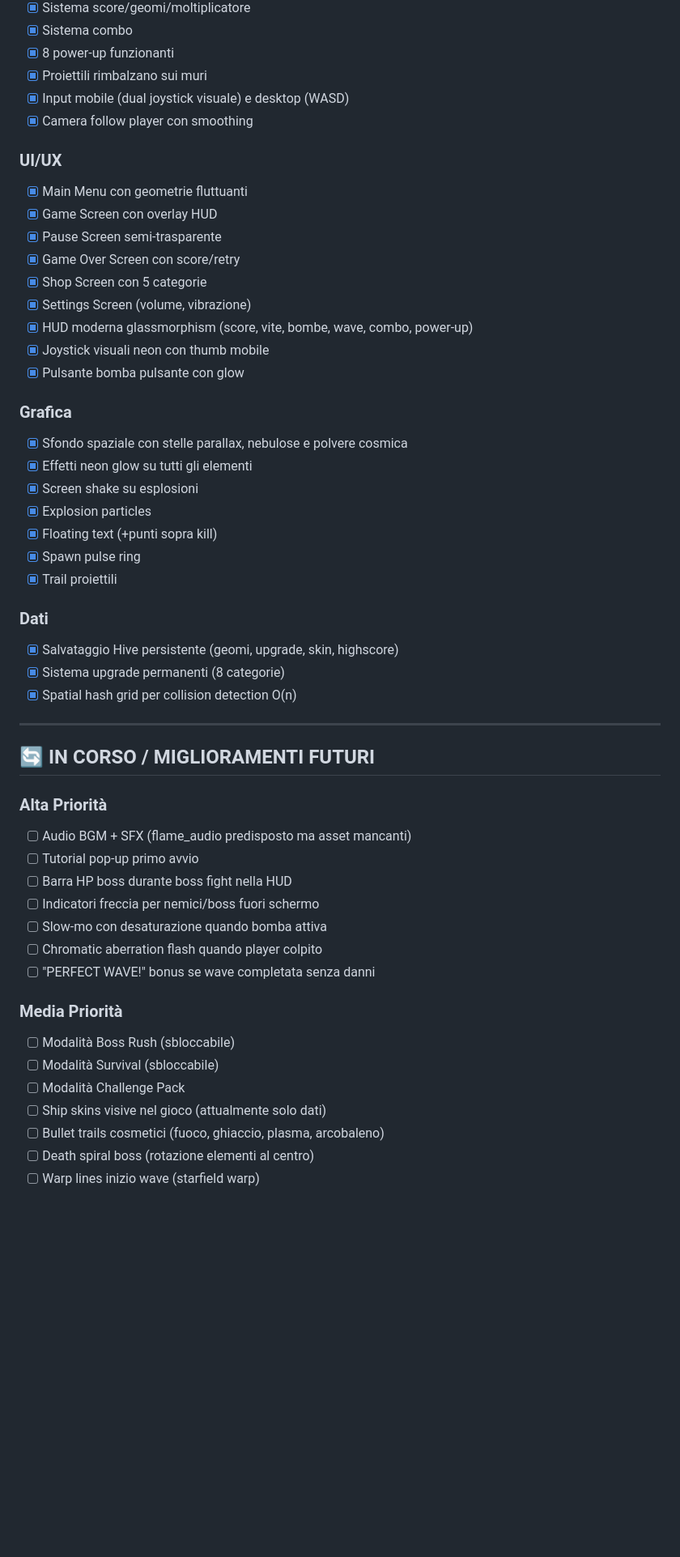
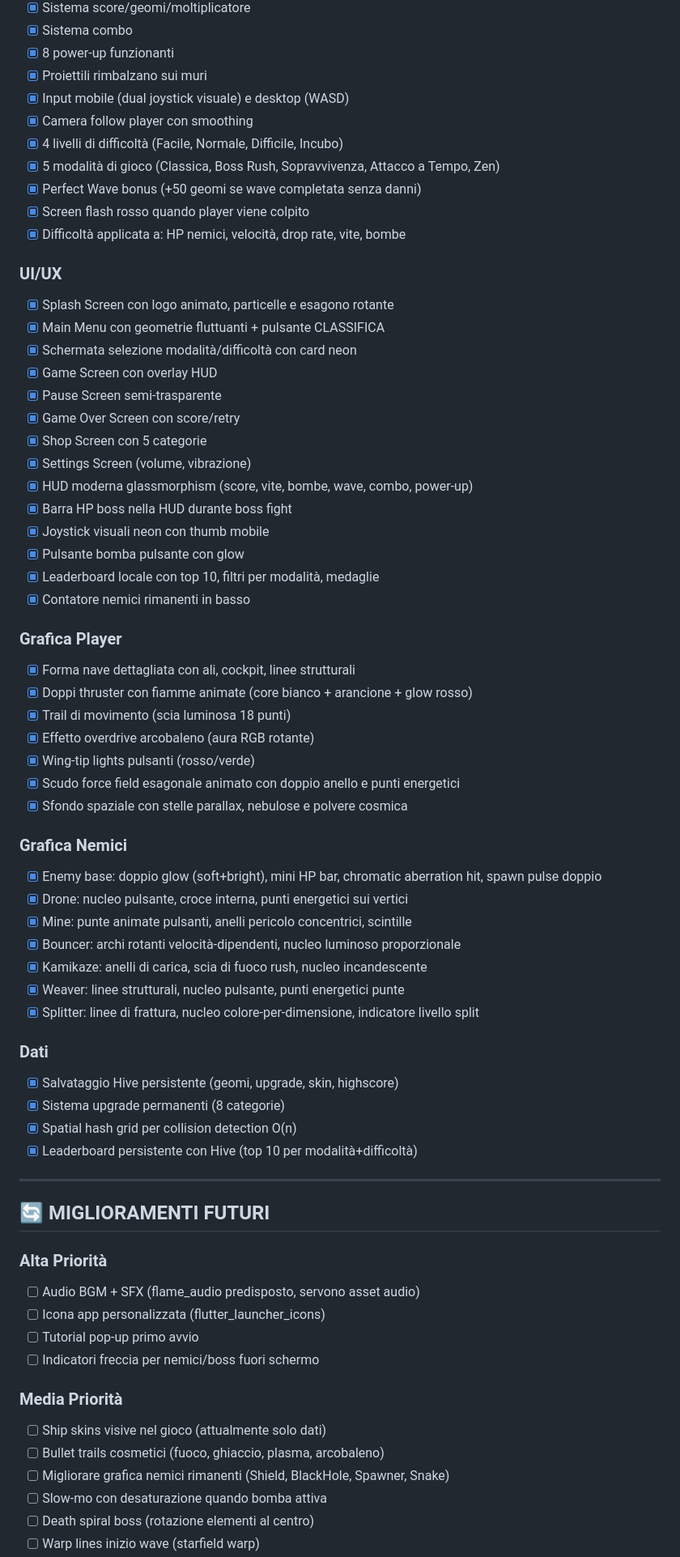
Before and after one commit to Oxer33/Geometry-Fight-2, a Markdown page: geometry_fight/TODO.md, the part around one of its changes. Shown at 81% size. Rendered like a GitHub page; blank space fills up the shorter version.

Commit message:
docs: aggiornamento completo TODO.md con stato attuale del progetto

```diff
--- a/geometry_fight/TODO.md
+++ b/geometry_fight/TODO.md
@@ -15,50 +15,66 @@
 - [x] Proiettili rimbalzano sui muri
 - [x] Input mobile (dual joystick visuale) e desktop (WASD)
 - [x] Camera follow player con smoothing
+- [x] 4 livelli di difficoltà (Facile, Normale, Difficile, Incubo)
+- [x] 5 modalità di gioco (Classica, Boss Rush, Sopravvivenza, Attacco a Tempo, Zen)
+- [x] Perfect Wave bonus (+50 geomi se wave completata senza danni)
+- [x] Screen flash rosso quando player viene colpito
+- [x] Difficoltà applicata a: HP nemici, velocità, drop rate, vite, bombe
 
 ### UI/UX
-- [x] Main Menu con geometrie fluttuanti
+- [x] Splash Screen con logo animato, particelle e esagono rotante
+- [x] Main Menu con geometrie fluttuanti + pulsante CLASSIFICA
+- [x] Schermata selezione modalità/difficoltà con card neon
 - [x] Game Screen con overlay HUD
 - [x] Pause Screen semi-trasparente
 - [x] Game Over Screen con score/retry
 - [x] Shop Screen con 5 categorie
 - [x] Settings Screen (volume, vibrazione)
 - [x] HUD moderna glassmorphism (score, vite, bombe, wave, combo, power-up)
+- [x] Barra HP boss nella HUD durante boss fight
 - [x] Joystick visuali neon con thumb mobile
 - [x] Pulsante bomba pulsante con glow
+- [x] Leaderboard locale con top 10, filtri per modalità, medaglie
+- [x] Contatore nemici rimanenti in basso
 
-### Grafica
+### Grafica Player
+- [x] Forma nave dettagliata con ali, cockpit, linee strutturali
+- [x] Doppi thruster con fiamme animate (core bianco + arancione + glow rosso)
+- [x] Trail di movimento (scia luminosa 18 punti)
+- [x] Effetto overdrive arcobaleno (aura RGB rotante)
+- [x] Wing-tip lights pulsanti (rosso/verde)
+- [x] Scudo force field esagonale animato con doppio anello e punti energetici
 - [x] Sfondo spaziale con stelle parallax, nebulose e polvere cosmica
-- [x] Effetti neon glow su tutti gli elementi
-- [x] Screen shake su esplosioni
-- [x] Explosion particles
-- [x] Floating text (+punti sopra kill)
-- [x] Spawn pulse ring
-- [x] Trail proiettili
+
+### Grafica Nemici
+- [x] Enemy base: doppio glow (soft+bright), mini HP bar, chromatic aberration hit, spawn pulse doppio
+- [x] Drone: nucleo pulsante, croce interna, punti energetici sui vertici
+- [x] Mine: punte animate pulsanti, anelli pericolo concentrici, scintille
+- [x] Bouncer: archi rotanti velocità-dipendenti, nucleo luminoso proporzionale
+- [x] Kamikaze: anelli di carica, scia di fuoco rush, nucleo incandescente
+- [x] Weaver: linee strutturali, nucleo pulsante, punti energetici punte
+- [x] Splitter: linee di frattura, nucleo colore-per-dimensione, indicatore livello split
 
 ### Dati
 - [x] Salvataggio Hive persistente (geomi, upgrade, skin, highscore)
 - [x] Sistema upgrade permanenti (8 categorie)
 - [x] Spatial hash grid per collision detection O(n)
+- [x] Leaderboard persistente con Hive (top 10 per modalità+difficoltà)
 
 ---
 
-## 🔄 IN CORSO / MIGLIORAMENTI FUTURI
+## 🔄 MIGLIORAMENTI FUTURI
 
 ### Alta Priorità
-- [ ] Audio BGM + SFX (flame_audio predisposto ma asset mancanti)
+- [ ] Audio BGM + SFX (flame_audio predisposto, servono asset audio)
+- [ ] Icona app personalizzata (flutter_launcher_icons)
 - [ ] Tutorial pop-up primo avvio
-- [ ] Barra HP boss durante boss fight nella HUD
 - [ ] Indicatori freccia per nemici/boss fuori schermo
-- [ ] Slow-mo con desaturazione quando bomba attiva
-- [ ] Chromatic aberration flash quando player colpito
-- [ ] "PERFECT WAVE!" bonus se wave completata senza danni
 
 ### Media Priorità
-- [ ] Modalità Boss Rush (sbloccabile)
-- [ ] Modalità Survival (sbloccabile)
-- [ ] Modalità Challenge Pack
 - [ ] Ship skins visive nel gioco (attualmente solo dati)
 - [ ] Bullet trails cosmetici (fuoco, ghiaccio, plasma, arcobaleno)
+- [ ] Migliorare grafica nemici rimanenti (Shield, BlackHole, Spawner, Snake)
+- [ ] Slow-mo con desaturazione quando bomba attiva
 - [ ] Death spiral boss (rotazione elementi al centro)
 - [ ] Warp lines inizio wave (starfield warp)
```
Also changed, not shown: other parts of geometry_fight/TODO.md (+12 -8 lines).
